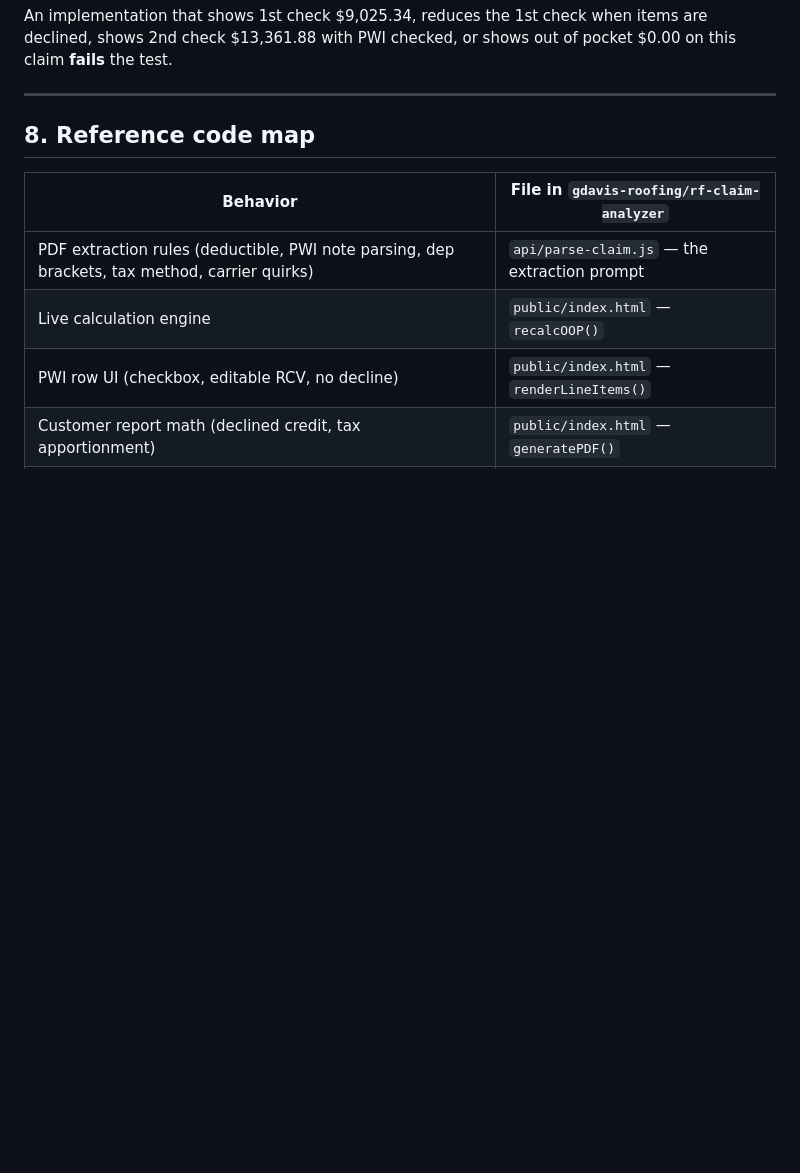
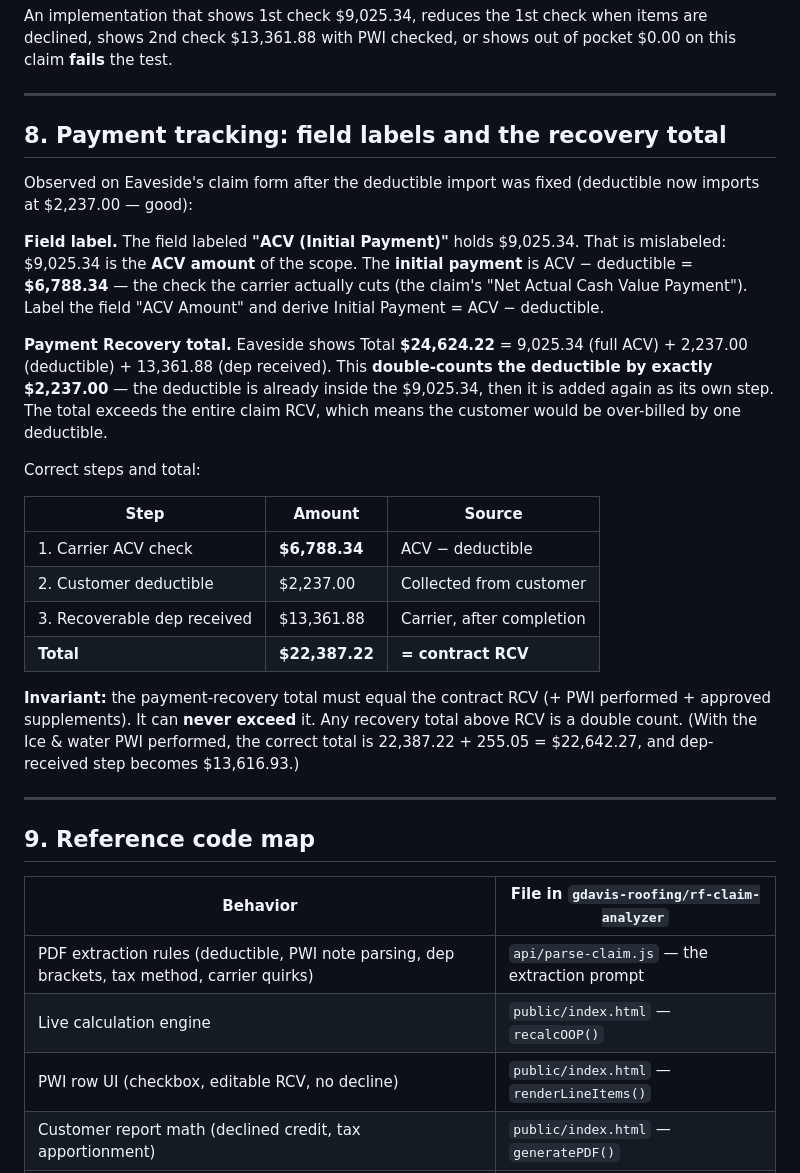
Before and after one commit to gdavis-roofing/rf-daily-tracker, a Markdown page: EAVESIDE_CLAIM_ANALYZER_HANDOFF.md, the part around the change. Drawn GitHub-style; blank space fills up the shorter version.

Commit message:
Add payment-tracking rules to Eaveside handoff spec
- 'ACV (Initial Payment)' field is mislabeled: 9,025.34 is the ACV
  amount; the initial payment is ACV minus deductible (6,788.34)
- Payment Recovery total of 24,624.22 double-counts the deductible by
  exactly 2,237.00; correct steps sum to contract RCV (22,387.22)
- Added invariant: recovery total = RCV + PWI performed + supplements,
  never more

Co-Authored-By: Claude Fable 5 <noreply@anthropic.com>
Claude-Session: https://claude.ai/code/session_01McgBgzynszH2dyr21JTUQK

```diff
--- a/EAVESIDE_CLAIM_ANALYZER_HANDOFF.md
+++ b/EAVESIDE_CLAIM_ANALYZER_HANDOFF.md
@@ -165,7 +165,28 @@ An implementation that shows 1st check $9,025.34, reduces the 1st check when ite
 
 ---
 
-## 8. Reference code map
+## 8. Payment tracking: field labels and the recovery total
+
+Observed on Eaveside's claim form after the deductible import was fixed (deductible now imports at $2,237.00 — good):
+
+**Field label.** The field labeled **"ACV (Initial Payment)"** holds $9,025.34. That is mislabeled: $9,025.34 is the **ACV amount** of the scope. The **initial payment** is ACV − deductible = **$6,788.34** — the check the carrier actually cuts (the claim's "Net Actual Cash Value Payment"). Label the field "ACV Amount" and derive Initial Payment = ACV − deductible.
+
+**Payment Recovery total.** Eaveside shows Total **$24,624.22** = 9,025.34 (full ACV) + 2,237.00 (deductible) + 13,361.88 (dep received). This **double-counts the deductible by exactly $2,237.00** — the deductible is already inside the $9,025.34, then it is added again as its own step. The total exceeds the entire claim RCV, which means the customer would be over-billed by one deductible.
+
+Correct steps and total:
+
+| Step | Amount | Source |
+|---|---|---|
+| 1. Carrier ACV check | **$6,788.34** | ACV − deductible |
+| 2. Customer deductible | $2,237.00 | Collected from customer |
+| 3. Recoverable dep received | $13,361.88 | Carrier, after completion |
+| **Total** | **$22,387.22** | **= contract RCV** |
+
+**Invariant:** the payment-recovery total must equal the contract RCV (+ PWI performed + approved supplements). It can **never exceed** it. Any recovery total above RCV is a double count. (With the Ice & water PWI performed, the correct total is 22,387.22 + 255.05 = $22,642.27, and dep-received step becomes $13,616.93.)
+
+---
+
+## 9. Reference code map
 
 | Behavior | File in `gdavis-roofing/rf-claim-analyzer` |
 |---|---|
```
